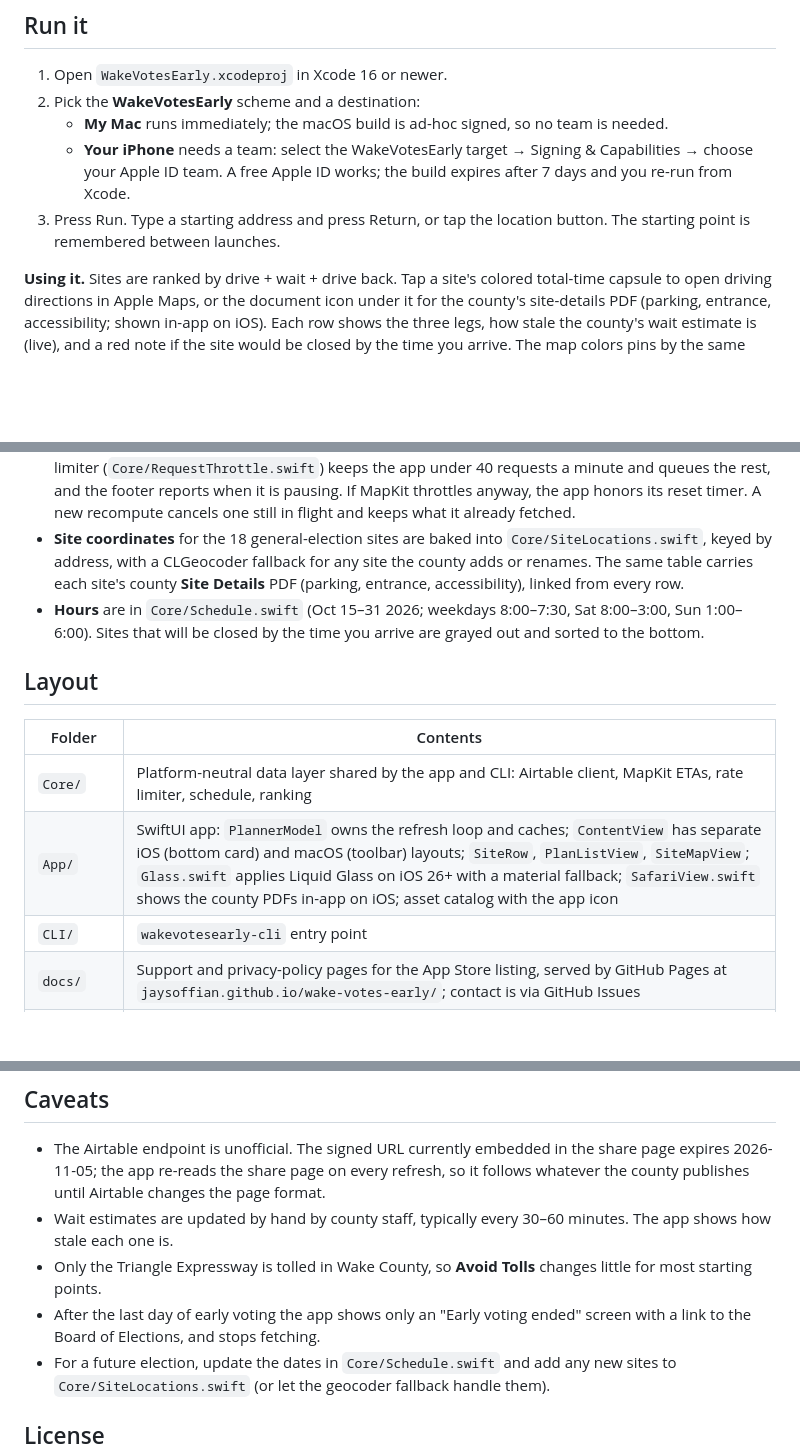
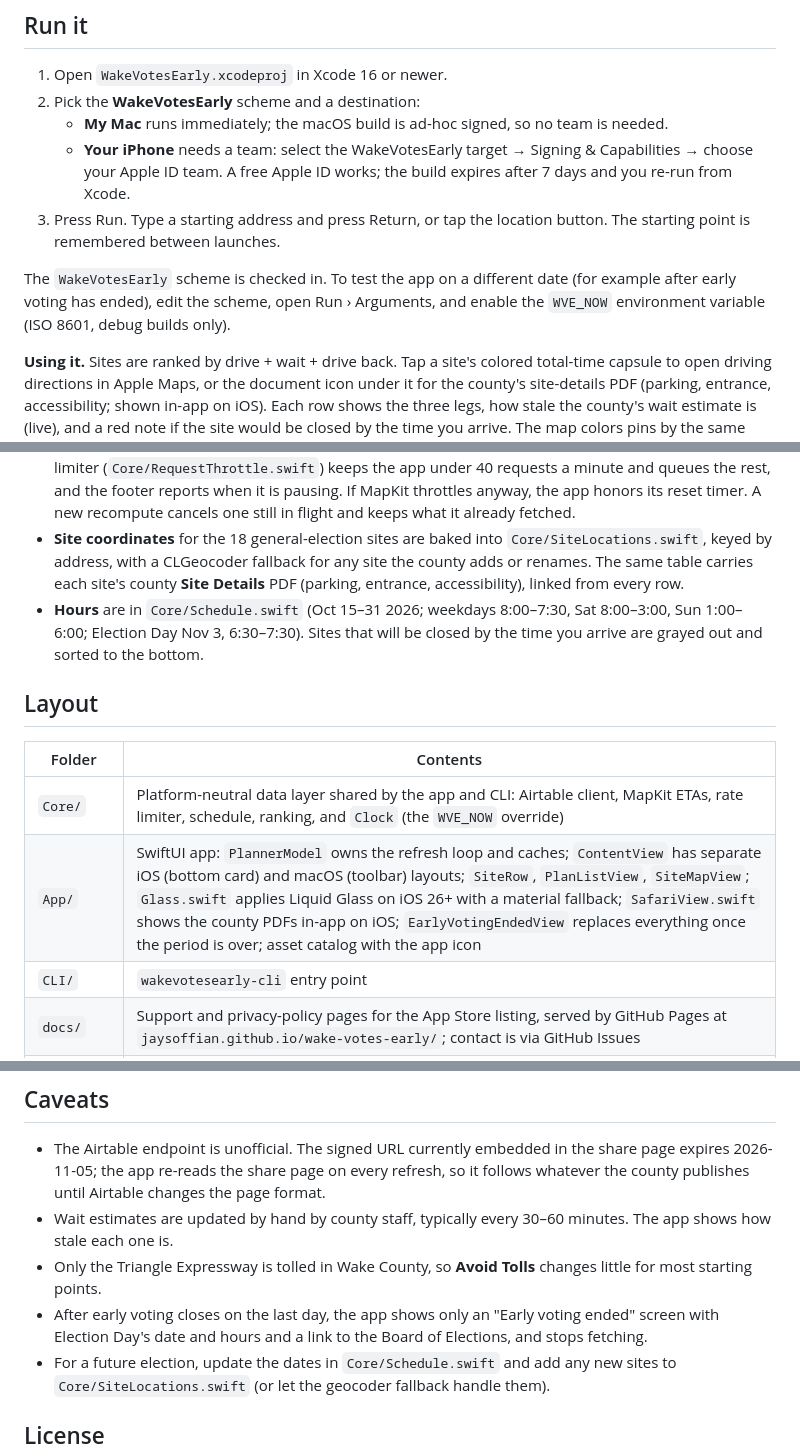
Before and after one commit to jaysoffian/wake-votes-early, a Markdown page: README.md, 3 parts joined by grey strips. GitHub-like rendering; blank space fills up the shorter version.

Commit message:
README and CLAUDE.md catch-up: ended screen, WVE_NOW scheme, Pages live, screenshot sizes

```diff
--- a/README.md
+++ b/README.md
@@ -10,6 +10,8 @@ Native SwiftUI app for macOS and iOS from one Xcode project, plus a command-line
    - **My Mac** runs immediately; the macOS build is ad-hoc signed, so no team is needed.
    - **Your iPhone** needs a team: select the WakeVotesEarly target → Signing & Capabilities → choose your Apple ID team. A free Apple ID works; the build expires after 7 days and you re-run from Xcode.
 3. Press Run. Type a starting address and press Return, or tap the location button. The starting point is remembered between launches.
+
+The `WakeVotesEarly` scheme is checked in. To test the app on a different date (for example after early voting has ended), edit the scheme, open Run › Arguments, and enable the `WVE_NOW` environment variable (ISO 8601, debug builds only).
 
 **Using it.** Sites are ranked by drive + wait + drive back. Tap a site's colored total-time capsule to open driving directions in Apple Maps, or the document icon under it for the county's site-details PDF (parking, entrance, accessibility; shown in-app on iOS). Each row shows the three legs, how stale the county's wait estimate is (live), and a red note if the site would be closed by the time you arrive. The map colors pins by the same total and shows the same row when you tap a pin. Today's county-wide hours are in the status line at the bottom; after hours the capsule reads "Closed".
 
@@ -38,14 +40,14 @@ WAKEVOTE_FIXTURE=saved.json wakevotesearly-cli ...    # parse a saved Airtable r
 - **Drive times** use Apple MapKit's traffic-aware ETA (`MKDirections.calculateETA`). No API key or account needed. The return leg is requested for the time you would actually leave (now + drive + wait + 15 minutes to vote), so MapKit predicts traffic for then.
 - **Request budget.** MapKit allows about 50 ETA requests per minute per app, keyed by bundle ID and persisting across launches. The app fetches the outbound leg for every site but the exact return leg only for the 8 best candidates; the rest show "≈" and reuse the outbound time. A persisted sliding-window limiter (`Core/RequestThrottle.swift`) keeps the app under 40 requests a minute and queues the rest, and the footer reports when it is pausing. If MapKit throttles anyway, the app honors its reset timer. A new recompute cancels one still in flight and keeps what it already fetched.
 - **Site coordinates** for the 18 general-election sites are baked into `Core/SiteLocations.swift`, keyed by address, with a CLGeocoder fallback for any site the county adds or renames. The same table carries each site's county **Site Details** PDF (parking, entrance, accessibility), linked from every row.
-- **Hours** are in `Core/Schedule.swift` (Oct 15–31 2026; weekdays 8:00–7:30, Sat 8:00–3:00, Sun 1:00–6:00). Sites that will be closed by the time you arrive are grayed out and sorted to the bottom.
+- **Hours** are in `Core/Schedule.swift` (Oct 15–31 2026; weekdays 8:00–7:30, Sat 8:00–3:00, Sun 1:00–6:00; Election Day Nov 3, 6:30–7:30). Sites that will be closed by the time you arrive are grayed out and sorted to the bottom.
 
 ## Layout
 
 | Folder | Contents |
 |---|---|
-| `Core/` | Platform-neutral data layer shared by the app and CLI: Airtable client, MapKit ETAs, rate limiter, schedule, ranking |
-| `App/` | SwiftUI app: `PlannerModel` owns the refresh loop and caches; `ContentView` has separate iOS (bottom card) and macOS (toolbar) layouts; `SiteRow`, `PlanListView`, `SiteMapView`; `Glass.swift` applies Liquid Glass on iOS 26+ with a material fallback; `SafariView.swift` shows the county PDFs in-app on iOS; asset catalog with the app icon |
+| `Core/` | Platform-neutral data layer shared by the app and CLI: Airtable client, MapKit ETAs, rate limiter, schedule, ranking, and `Clock` (the `WVE_NOW` override) |
+| `App/` | SwiftUI app: `PlannerModel` owns the refresh loop and caches; `ContentView` has separate iOS (bottom card) and macOS (toolbar) layouts; `SiteRow`, `PlanListView`, `SiteMapView`; `Glass.swift` applies Liquid Glass on iOS 26+ with a material fallback; `SafariView.swift` shows the county PDFs in-app on iOS; `EarlyVotingEndedView` replaces everything once the period is over; asset catalog with the app icon |
 | `CLI/` | `wakevotesearly-cli` entry point |
 | `docs/` | Support and privacy-policy pages for the App Store listing, served by GitHub Pages at `jaysoffian.github.io/wake-votes-early/`; contact is via GitHub Issues |
 | `Support/` | Info.plist, plus `icon/icongen.swift` which draws the app icon (a yellow "Wake Votes Early" yard sign with a red arrow) from scratch |
@@ -74,7 +76,7 @@ claude mcp add --transport stdio --scope project xcode -- xcrun mcpbridge
 - The Airtable endpoint is unofficial. The signed URL currently embedded in the share page expires 2026-11-05; the app re-reads the share page on every refresh, so it follows whatever the county publishes until Airtable changes the page format.
 - Wait estimates are updated by hand by county staff, typically every 30–60 minutes. The app shows how stale each one is.
 - Only the Triangle Expressway is tolled in Wake County, so **Avoid Tolls** changes little for most starting points.
-- After the last day of early voting the app shows only an "Early voting ended" screen with a link to the Board of Elections, and stops fetching.
+- After early voting closes on the last day, the app shows only an "Early voting ended" screen with Election Day's date and hours and a link to the Board of Elections, and stops fetching.
 - For a future election, update the dates in `Core/Schedule.swift` and add any new sites to `Core/SiteLocations.swift` (or let the geocoder fallback handle them).
 
 ## License
```
Also changed, not shown: CLAUDE.md (+19 -12 lines).
